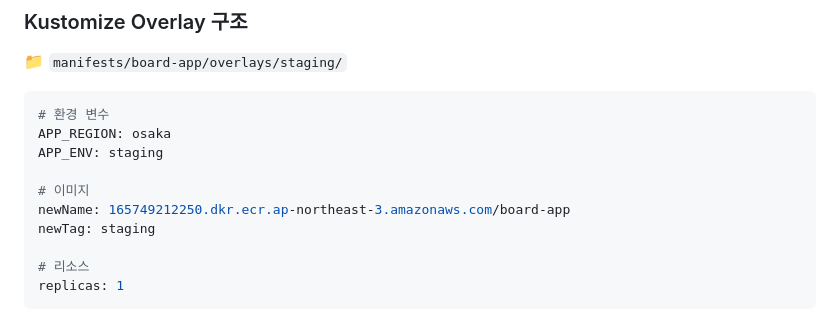
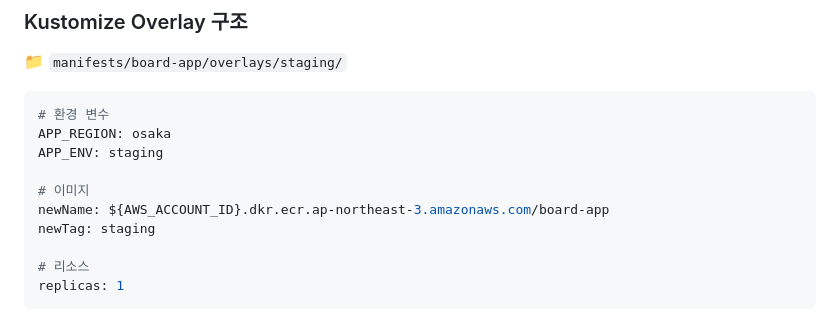
Before and after one commit to Kjjedd/multi-region-eks-gitops, a Markdown page: docs/오사카-Staging-클러스터-구축-보고서.md, the part around the change. GitHub-like rendering.

Commit message:
security: replace environment identifiers with public templates

```diff
--- a/docs/오사카-Staging-클러스터-구축-보고서.md
+++ b/docs/오사카-Staging-클러스터-구축-보고서.md
@@ -85,7 +85,7 @@ APP_REGION: osaka
 APP_ENV: staging
 
 # 이미지
-newName: 165749212250.dkr.ecr.ap-northeast-3.amazonaws.com/board-app
+newName: ${AWS_ACCOUNT_ID}.dkr.ecr.ap-northeast-3.amazonaws.com/board-app
 newTag: staging
 
 # 리소스
```
